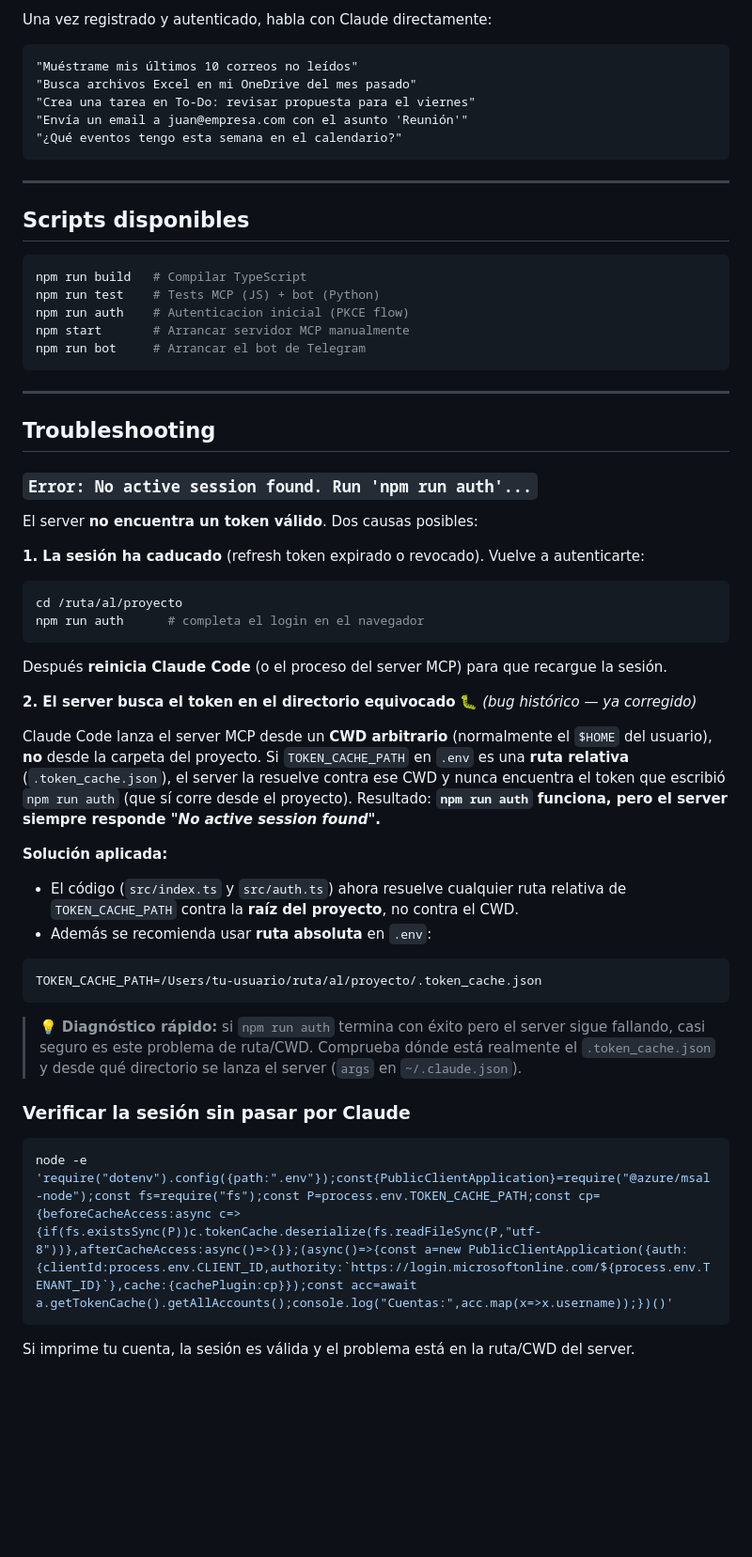
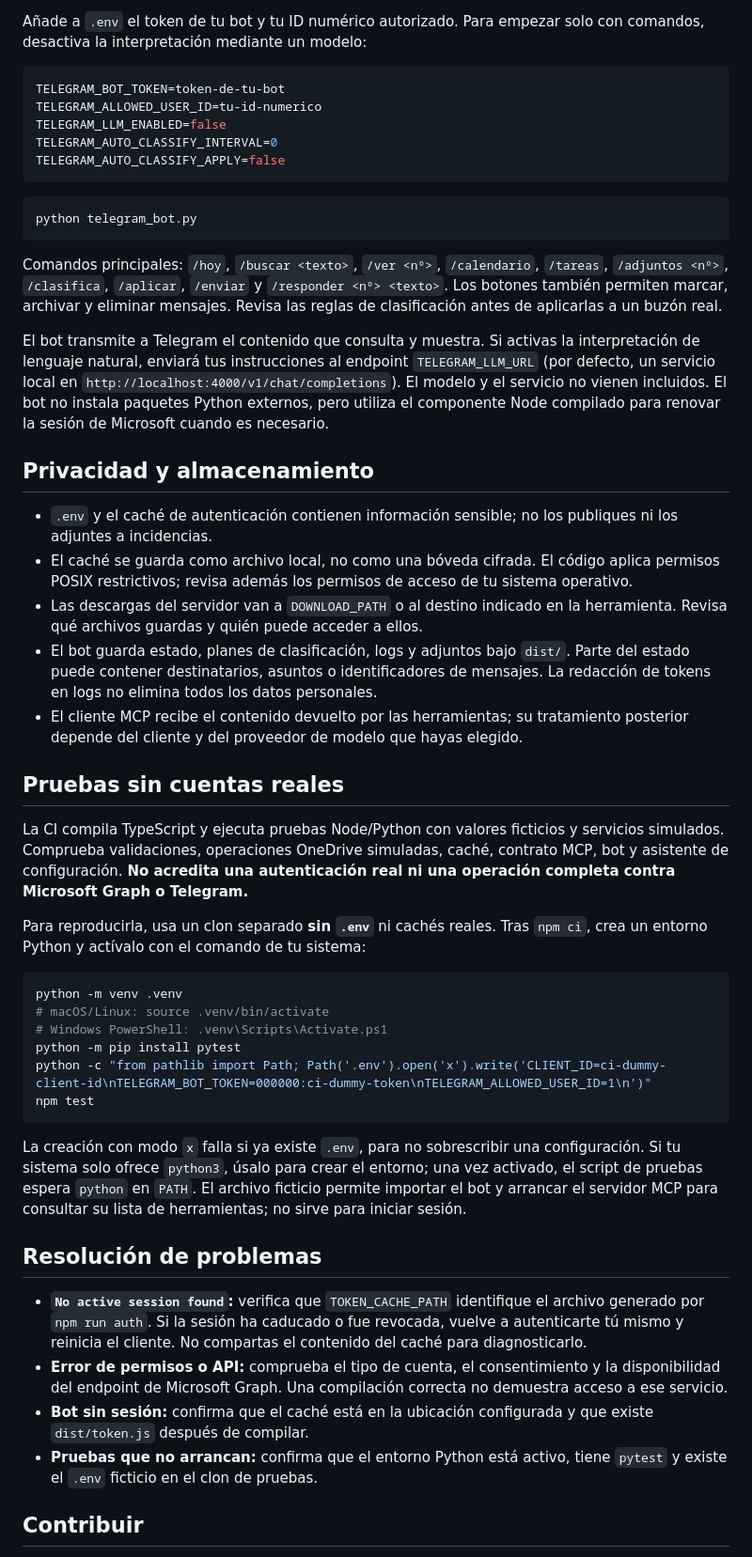
Before and after one commit to lfpalomaresg/m365-mcp-server, a Markdown page: README.md, the part around one of its changes. Shown at 94% size. Rendered like a GitHub page; blank space fills up the shorter version.

````diff
--- a/README.md
+++ b/README.md
@@ -155,62 +100,53 @@ Añadir en `~/.claude.json`:
 
-Una vez registrado y autenticado, habla con Claude directamente:
+Añade a `.env` el token de tu bot y tu ID numérico autorizado. Para empezar solo con comandos, desactiva la interpretación mediante un modelo:
 
-```
-"Muéstrame mis últimos 10 correos no leídos"
-"Busca archivos Excel en mi OneDrive del mes pasado"
-"Crea una tarea en To-Do: revisar propuesta para el viernes"
-"Envía un email a juan@empresa.com con el asunto 'Reunión'"
-"¿Qué eventos tengo esta semana en el calendario?"
+```env
+TELEGRAM_BOT_TOKEN=token-de-tu-bot
+TELEGRAM_ALLOWED_USER_ID=tu-id-numerico
+TELEGRAM_LLM_ENABLED=false
+TELEGRAM_AUTO_CLASSIFY_INTERVAL=0
+TELEGRAM_AUTO_CLASSIFY_APPLY=false
 ```
 
----
+```bash
+python telegram_bot.py
+```
 
-## Scripts disponibles
+Comandos principales: `/hoy`, `/buscar <texto>`, `/ver <nº>`, `/calendario`, `/tareas`, `/adjuntos <nº>`, `/clasifica`, `/aplicar`, `/enviar` y `/responder <nº> <texto>`. Los botones también permiten marcar, archivar y eliminar mensajes. Revisa las reglas de clasificación antes de aplicarlas a un buzón real.
+
+El bot transmite a Telegram el contenido que consulta y muestra. Si activas la interpretación de lenguaje natural, enviará tus instrucciones al endpoint `TELEGRAM_LLM_URL` (por defecto, un servicio local en `http://localhost:4000/v1/chat/completions`). El modelo y el servicio no vienen incluidos. El bot no instala paquetes Python externos, pero utiliza el componente Node compilado para renovar la sesión de Microsoft cuando es necesario.
+
+## Privacidad y almacenamiento
+
+- `.env` y el caché de autenticación contienen información sensible; no los publiques ni los adjuntes a incidencias.
+- El caché se guarda como archivo local, no como una bóveda cifrada. El código aplica permisos POSIX restrictivos; revisa además los permisos de acceso de tu sistema operativo.
+- Las descargas del servidor van a `DOWNLOAD_PATH` o al destino indicado en la herramienta. Revisa qué archivos guardas y quién puede acceder a ellos.
+- El bot guarda estado, planes de clasificación, logs y adjuntos bajo `dist/`. Parte del estado puede contener destinatarios, asuntos o identificadores de mensajes. La redacción de tokens en logs no elimina todos los datos personales.
+- El cliente MCP recibe el contenido devuelto por las herramientas; su tratamiento posterior depende del cliente y del proveedor de modelo que hayas elegido.
+
+## Pruebas sin cuentas reales
+
+La CI compila TypeScript y ejecuta pruebas Node/Python con valores ficticios y servicios simulados. Comprueba validaciones, operaciones OneDrive simuladas, caché, contrato MCP, bot y asistente de configuración. **No acredita una autenticación real ni una operación completa contra Microsoft Graph o Telegram.**
+
+Para reproducirla, usa un clon separado **sin `.env`** ni cachés reales. Tras `npm ci`, crea un entorno Python y actívalo con el comando de tu sistema:
 
 ```bash
-npm run build   # Compilar TypeScript
-npm run test    # Tests MCP (JS) + bot (Python)
-npm run auth    # Autenticacion inicial (PKCE flow)
-npm start       # Arrancar servidor MCP manualmente
-npm run bot     # Arrancar el bot de Telegram
+python -m venv .venv
+# macOS/Linux: source .venv/bin/activate
+# Windows PowerShell: .venv\Scripts\Activate.ps1
+python -m pip install pytest
+python -c "from pathlib import Path; Path('.env').open('x').write('CLIENT_ID=ci-dummy-client-id\nTELEGRAM_BOT_TOKEN=000000:ci-dummy-token\nTELEGRAM_ALLOWED_USER_ID=1\n')"
+npm test
 ```
 
----
+La creación con modo `x` falla si ya existe `.env`, para no sobrescribir una configuración. Si tu sistema solo ofrece `python3`, úsalo para crear el entorno; una vez activado, el script de pruebas espera `python` en `PATH`. El archivo ficticio permite importar el bot y arrancar el servidor MCP para consultar su lista de herramientas; no sirve para iniciar sesión.
 
-## Troubleshooting
+## Resolución de problemas
 
-### `Error: No active session found. Run 'npm run auth'...`
+- **`No active session found`:** verifica que `TOKEN_CACHE_PATH` identifique el archivo generado por `npm run auth`. Si la sesión ha caducado o fue revocada, vuelve a autenticarte tú mismo y reinicia el cliente. No compartas el contenido del caché para diagnosticarlo.
+- **Error de permisos o API:** comprueba el tipo de cuenta, el consentimiento y la disponibilidad del endpoint de Microsoft Graph. Una compilación correcta no demuestra acceso a ese servicio.
+- **Bot sin sesión:** confirma que el caché está en la ubicación configurada y que existe `dist/token.js` después de compilar.
+- **Pruebas que no arrancan:** confirma que el entorno Python está activo, tiene `pytest` y existe el `.env` ficticio en el clon de pruebas.
 
-El server **no encuentra un token válido**. Dos causas posibles:
+## Contribuir
 
-**1. La sesión ha caducado** (refresh token expirado o revocado). Vuelve a autenticarte:
-
-```bash
-cd /ruta/al/proyecto
-npm run auth      # completa el login en el navegador
-```
-
-Después **reinicia Claude Code** (o el proceso del server MCP) para que recargue la sesión.
-
-**2. El server busca el token en el directorio equivocado** 🐛 *(bug histórico — ya corregido)*
-
-Claude Code lanza el server MCP desde un **CWD arbitrario** (normalmente el `$HOME` del usuario), **no** desde la carpeta del proyecto. Si `TOKEN_CACHE_PATH` en `.env` es una **ruta relativa** (`.token_cache.json`), el server la resuelve contra ese CWD y nunca encuentra el token que escribió `npm run auth` (que sí corre desde el proyecto). Resultado: **`npm run auth` funciona, pero el server siempre responde *"No active session found"*.**
-
-**Solución aplicada:**
-- El código (`src/index.ts` y `src/auth.ts`) ahora resuelve cualquier ruta relativa de `TOKEN_CACHE_PATH` contra la **raíz del proyecto**, no contra el CWD.
-- Además se recomienda usar **ruta absoluta** en `.env`:
-
-```env
-TOKEN_CACHE_PATH=/Users/tu-usuario/ruta/al/proyecto/.token_cache.json
-```
-
-> 💡 **Diagnóstico rápido:** si `npm run auth` termina con éxito pero el server sigue fallando, casi seguro es este problema de ruta/CWD. Comprueba dónde está realmente el `.token_cache.json` y desde qué directorio se lanza el server (`args` en `~/.claude.json`).
-
-### Verificar la sesión sin pasar por Claude
-
-```bash
-node -e 'require("dotenv").config({path:".env"});const{PublicClientApplication}=require("@azure/msal-node");const fs=require("fs");const P=process.env.TOKEN_CACHE_PATH;const cp={beforeCacheAccess:async c=>{if(fs.existsSync(P))c.tokenCache.deserialize(fs.readFileSync(P,"utf-8"))},afterCacheAccess:async()=>{}};(async()=>{const a=new PublicClientApplication({auth:{clientId:process.env.CLIENT_ID,authority:`https://login.microsoftonline.com/${process.env.TENANT_ID}`},cache:{cachePlugin:cp}});const acc=await a.getTokenCache().getAllAccounts();console.log("Cuentas:",acc.map(x=>x.username));})()'
-```
-
-Si imprime tu cuenta, la sesión es válida y el problema está en la ruta/CWD del server.
-
````
Also changed, not shown: other parts of README.md (+56 -137 lines).
